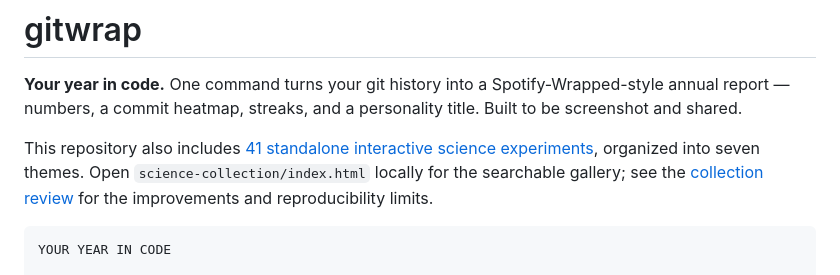
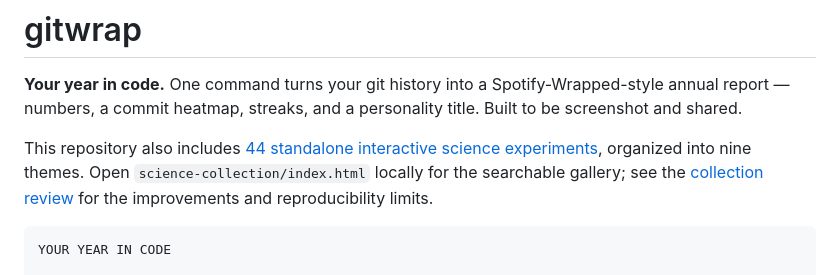
Before and after one commit to yvichyi/gitwrap, a Markdown page: README.md, the part around the change. Drawn GitHub-style.

Commit message:
docs: refresh science collection count

````diff
--- a/README.md
+++ b/README.md
@@ -2,7 +2,7 @@
 
 **Your year in code.** One command turns your git history into a Spotify-Wrapped-style annual report — numbers, a commit heatmap, streaks, and a personality title. Built to be screenshot and shared.
 
-This repository also includes [41 standalone interactive science experiments](science-collection/README.md), organized into seven themes. Open `science-collection/index.html` locally for the searchable gallery; see the [collection review](science-collection/docs/REVIEW.md) for the improvements and reproducibility limits.
+This repository also includes [44 standalone interactive science experiments](science-collection/README.md), organized into nine themes. Open `science-collection/index.html` locally for the searchable gallery; see the [collection review](science-collection/docs/REVIEW.md) for the improvements and reproducibility limits.
 
 ```text
 YOUR YEAR IN CODE
````
